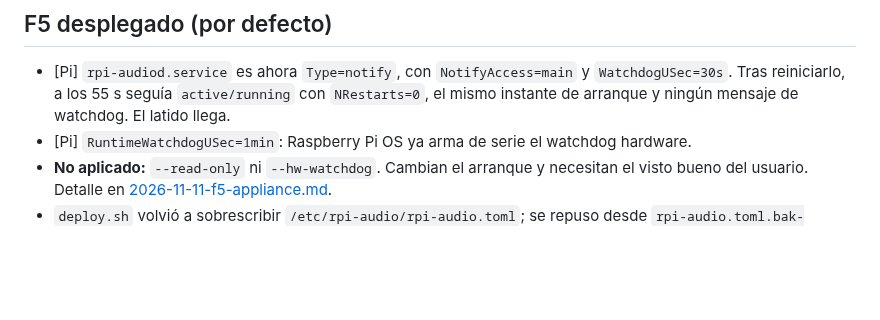
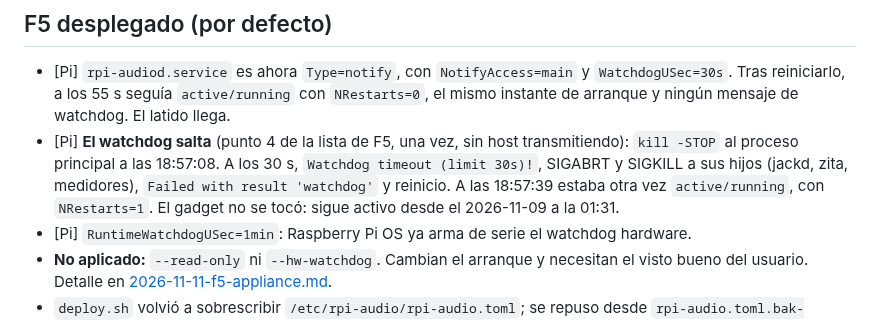
Before and after one commit to trak3r-os/mpc-rpi4-audioface, a Markdown page: docs/hw/2026-11-11-native-bridge.md, the part around the change. Drawn GitHub-style; blank space fills up the shorter version.

Commit message:
Notes: rpi-audiod's service watchdog fires on a frozen daemon, gadget untouched
Co-Authored-By: Claude Opus 5.5 <noreply@anthropic.com>

```diff
--- a/docs/hw/2026-11-11-native-bridge.md
+++ b/docs/hw/2026-11-11-native-bridge.md
@@ -80,6 +80,7 @@ Referencia del 2026-11-08 con el mismo método: Hub con zita 11,7–13,7 ms; mod
 ## F5 desplegado (por defecto)
 
 - [Pi] `rpi-audiod.service` es ahora `Type=notify`, con `NotifyAccess=main` y `WatchdogUSec=30s`. Tras reiniciarlo, a los 55 s seguía `active/running` con `NRestarts=0`, el mismo instante de arranque y ningún mensaje de watchdog. El latido llega.
+- [Pi] **El watchdog salta** (punto 4 de la lista de F5, una vez, sin host transmitiendo): `kill -STOP` al proceso principal a las 18:57:08. A los 30 s, `Watchdog timeout (limit 30s)!`, SIGABRT y SIGKILL a sus hijos (jackd, zita, medidores), `Failed with result 'watchdog'` y reinicio. A las 18:57:39 estaba otra vez `active/running`, con `NRestarts=1`. El gadget no se tocó: sigue activo desde el 2026-11-09 a la 01:31.
 - [Pi] `RuntimeWatchdogUSec=1min`: Raspberry Pi OS ya arma de serie el watchdog hardware.
 - **No aplicado:** `--read-only` ni `--hw-watchdog`. Cambian el arranque y necesitan el visto bueno del usuario. Detalle en [2026-11-11-f5-appliance.md](2026-11-11-f5-appliance.md).
 - `deploy.sh` volvió a sobrescribir `/etc/rpi-audio/rpi-audio.toml`; se repuso desde `rpi-audio.toml.bak-20261111`, que es idéntico al de antes (comprobado con `cmp`).
```
Also changed, not shown: docs/STATUS.md (+1 -1 lines), docs/hw/2026-11-11-f5-appliance.md (+1 -1 lines).
